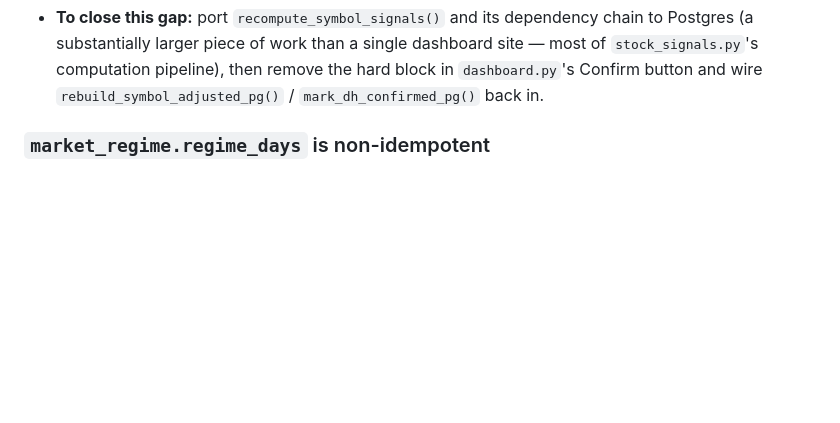
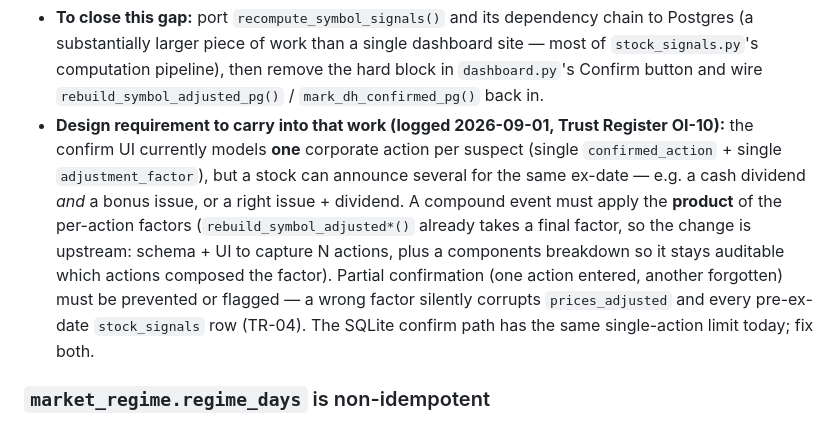
Before and after one commit to zeeshanhydersyed-shah/Kiran-Trading-Dashboard, a Markdown page: CLAUDE.md, the part around the change. Drawn GitHub-style; blank space fills up the shorter version.

Commit message:
docs(claude): log OI-10 — Data Health suspect confirm models one corporate action per ex-date
A stock can announce several corporate actions for the same ex-date (cash
dividend + bonus issue, right issue + dividend). The confirm UI captures one
(single confirmed_action + adjustment_factor) and rebuild_symbol_adjusted*()
applies one factor; a compound event needs the product of the per-action
factors with a components audit trail, plus a guard against partial
confirmation (a wrong/partial factor silently corrupts prices_adjusted and
every pre-ex-date stock_signals row -- TR-04).

Logged as a design requirement in the "Known Gaps: Postgres Parity" section
next to the confirm-button hard-block it should be fixed alongside. Also
tracked as Trust Register OI-10. No code change.

Co-Authored-By: Claude Sonnet 5 <noreply@anthropic.com>

```diff
--- a/CLAUDE.md
+++ b/CLAUDE.md
@@ -238,6 +238,18 @@ because they affect live trading-signal correctness on Cloud.
   single dashboard site — most of `stock_signals.py`'s computation pipeline),
   then remove the hard block in `dashboard.py`'s Confirm button and wire
   `rebuild_symbol_adjusted_pg()` / `mark_dh_confirmed_pg()` back in.
+- **Design requirement to carry into that work (logged 2026-09-01, Trust
+  Register OI-10):** the confirm UI currently models **one** corporate action
+  per suspect (single `confirmed_action` + single `adjustment_factor`), but a
+  stock can announce several for the same ex-date — e.g. a cash dividend *and*
+  a bonus issue, or a right issue + dividend. A compound event must apply the
+  **product** of the per-action factors (`rebuild_symbol_adjusted*()` already
+  takes a final factor, so the change is upstream: schema + UI to capture N
+  actions, plus a components breakdown so it stays auditable which actions
+  composed the factor). Partial confirmation (one action entered, another
+  forgotten) must be prevented or flagged — a wrong factor silently corrupts
+  `prices_adjusted` and every pre-ex-date `stock_signals` row (TR-04). The
+  SQLite confirm path has the same single-action limit today; fix both.
 
 ### `market_regime.regime_days` is non-idempotent
 
```
